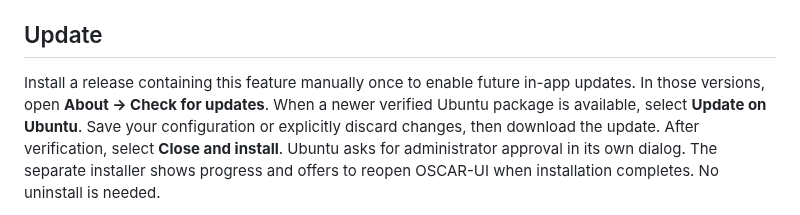
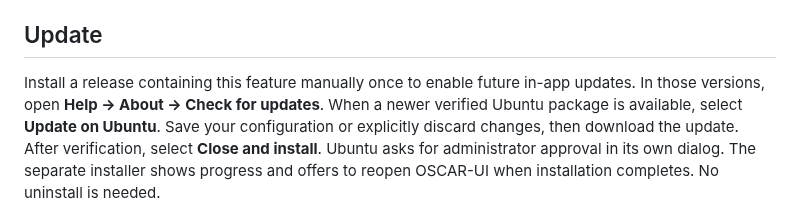
Before and after one commit to mgarcia01752/oscar-ui, a Markdown page: docs/install/ubuntu.md, the part around the change. Rendered like a GitHub page.

```diff
--- a/docs/install/ubuntu.md
+++ b/docs/install/ubuntu.md
@@ -47,7 +47,7 @@ if it reports `install ok installed`, no reinstall is needed.
 ## Update
 
 Install a release containing this feature manually once to enable future in-app
-updates. In those versions, open **About → Check for updates**.
+updates. In those versions, open **Help → About → Check for updates**.
 When a newer verified Ubuntu package is available, select **Update on Ubuntu**.
 Save your configuration or explicitly discard changes, then download the update.
 After verification, select **Close and install**. Ubuntu asks for administrator
```
Also changed, not shown: docs/install/windows.md (+1 -1 lines), docs/ui/about.md (+9 -6 lines), docs/images/user-guide/workspace-dark.png, 9 other files.
